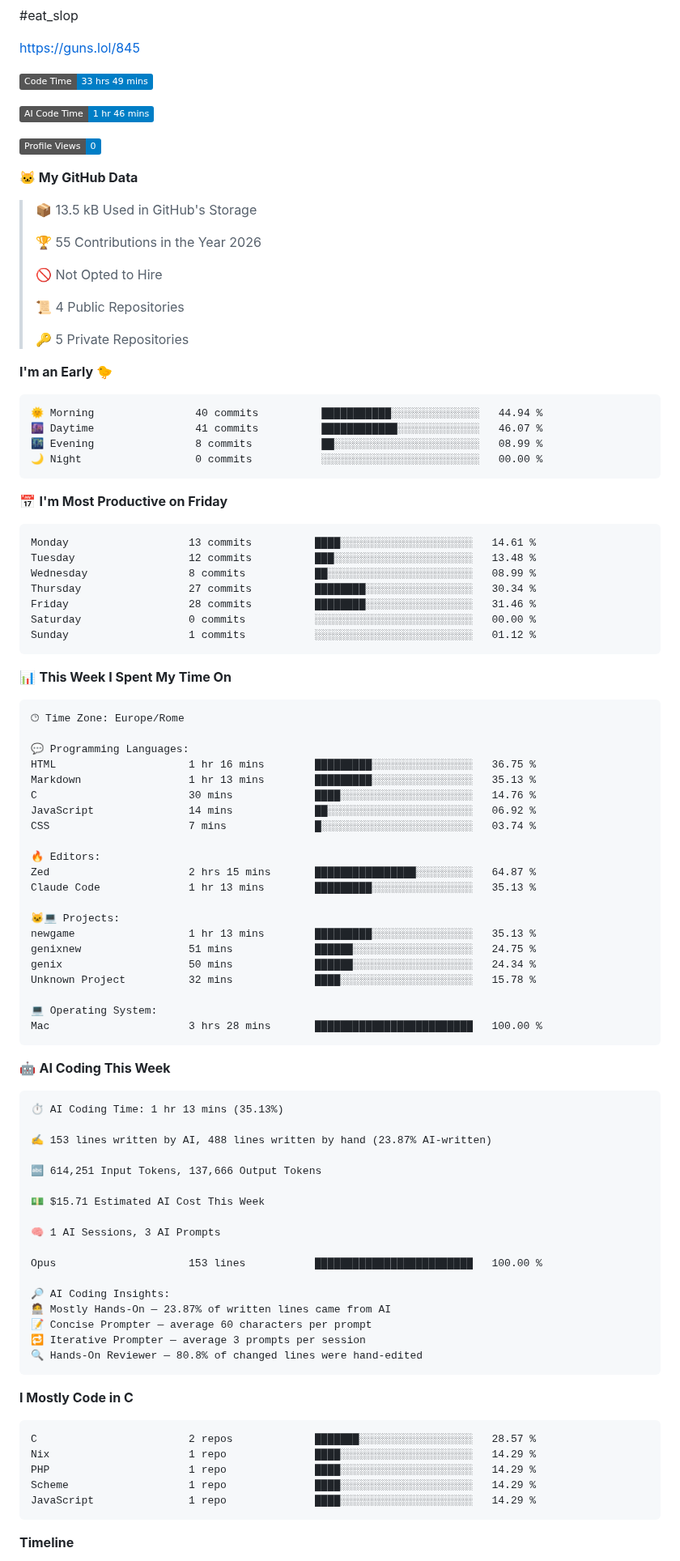
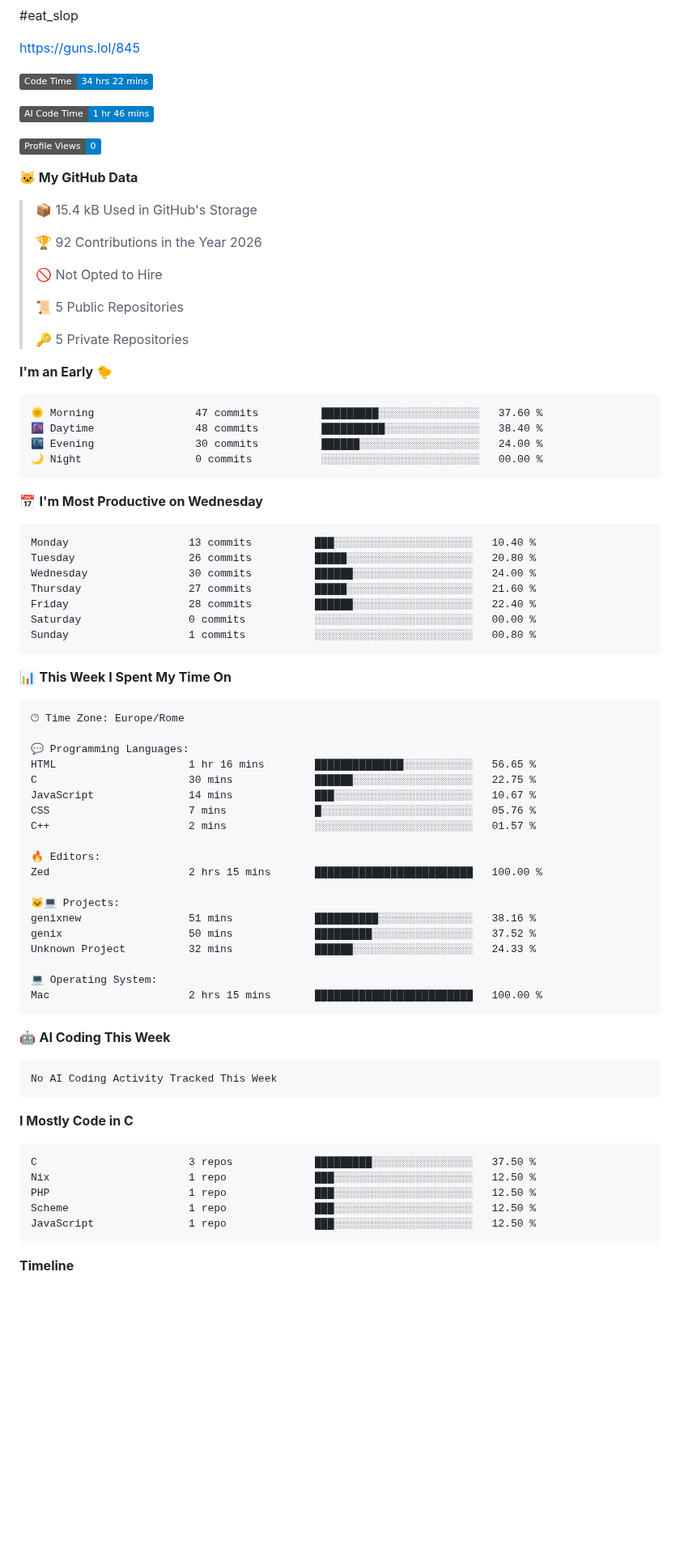
Before and after one commit to u6ma/u6ma, a Markdown page: README.md, the part around one of its changes. Shown at 81% size. Drawn GitHub-style; badges without logos; blank space fills up the shorter version.

Commit message:
Updated with Dev Metrics

````diff
--- a/README.md
+++ b/README.md
@@ -5,7 +5,7 @@ bios are cringe
 https://guns.lol/845
 
 <!--START_SECTION:waka-->
-![Code Time](http://img.shields.io/badge/Code%20Time-33%20hrs%2049%20mins-blue?style=flat)
+![Code Time](http://img.shields.io/badge/Code%20Time-34%20hrs%2022%20mins-blue?style=flat)
 
 ![AI Code Time](http://img.shields.io/badge/AI%20Code%20Time-1%20hr%2046%20mins-blue?style=flat)
 
@@ -13,34 +13,34 @@ https://guns.lol/845
 
 **🐱 My GitHub Data**
 
-> 📦 13.5 kB Used in GitHub's Storage
+> 📦 15.4 kB Used in GitHub's Storage
  >
-> 🏆 55 Contributions in the Year 2026
+> 🏆 92 Contributions in the Year 2026
  >
 > 🚫 Not Opted to Hire
  >
-> 📜 4 Public Repositories
+> 📜 5 Public Repositories
  >
 > 🔑 5 Private Repositories
  >
 **I'm an Early 🐤**
 
 ```text
-🌞 Morning                40 commits          ███████████░░░░░░░░░░░░░░   44.94 %
-🌆 Daytime                41 commits          ████████████░░░░░░░░░░░░░   46.07 %
-🌃 Evening                8 commits           ██░░░░░░░░░░░░░░░░░░░░░░░   08.99 %
+🌞 Morning                47 commits          █████████░░░░░░░░░░░░░░░░   37.60 %
+🌆 Daytime                48 commits          ██████████░░░░░░░░░░░░░░░   38.40 %
+🌃 Evening                30 commits          ██████░░░░░░░░░░░░░░░░░░░   24.00 %
 🌙 Night                  0 commits           ░░░░░░░░░░░░░░░░░░░░░░░░░   00.00 %
 ```
-📅 **I'm Most Productive on Friday**
+📅 **I'm Most Productive on Wednesday**
 
 ```text
-Monday                   13 commits          ████░░░░░░░░░░░░░░░░░░░░░   14.61 %
-Tuesday                  12 commits          ███░░░░░░░░░░░░░░░░░░░░░░   13.48 %
-Wednesday                8 commits           ██░░░░░░░░░░░░░░░░░░░░░░░   08.99 %
-Thursday                 27 commits          ████████░░░░░░░░░░░░░░░░░   30.34 %
-Friday                   28 commits          ████████░░░░░░░░░░░░░░░░░   31.46 %
+Monday                   13 commits          ███░░░░░░░░░░░░░░░░░░░░░░   10.40 %
+Tuesday                  26 commits          █████░░░░░░░░░░░░░░░░░░░░   20.80 %
+Wednesday                30 commits          ██████░░░░░░░░░░░░░░░░░░░   24.00 %
+Thursday                 27 commits          █████░░░░░░░░░░░░░░░░░░░░   21.60 %
+Friday                   28 commits          ██████░░░░░░░░░░░░░░░░░░░   22.40 %
 Saturday                 0 commits           ░░░░░░░░░░░░░░░░░░░░░░░░░   00.00 %
-Sunday                   1 commits           ░░░░░░░░░░░░░░░░░░░░░░░░░   01.12 %
+Sunday                   1 commits           ░░░░░░░░░░░░░░░░░░░░░░░░░   00.80 %
 ```
 
 
@@ -50,56 +50,38 @@ Sunday                   1 commits           ░░░░░░░░░░░
 🕑︎ Time Zone: Europe/Rome
 
 💬 Programming Languages:
-HTML                     1 hr 16 mins        █████████░░░░░░░░░░░░░░░░   36.75 %
-Markdown                 1 hr 13 mins        █████████░░░░░░░░░░░░░░░░   35.13 %
-C                        30 mins             ████░░░░░░░░░░░░░░░░░░░░░   14.76 %
-JavaScript               14 mins             ██░░░░░░░░░░░░░░░░░░░░░░░   06.92 %
-CSS                      7 mins              █░░░░░░░░░░░░░░░░░░░░░░░░   03.74 %
+HTML                     1 hr 16 mins        ██████████████░░░░░░░░░░░   56.65 %
+C                        30 mins             ██████░░░░░░░░░░░░░░░░░░░   22.75 %
+JavaScript               14 mins             ███░░░░░░░░░░░░░░░░░░░░░░   10.67 %
+CSS                      7 mins              █░░░░░░░░░░░░░░░░░░░░░░░░   05.76 %
+C++                      2 mins              ░░░░░░░░░░░░░░░░░░░░░░░░░   01.57 %
 
 🔥 Editors:
-Zed                      2 hrs 15 mins       ████████████████░░░░░░░░░   64.87 %
-Claude Code              1 hr 13 mins        █████████░░░░░░░░░░░░░░░░   35.13 %
+Zed                      2 hrs 15 mins       █████████████████████████   100.00 %
 
 🐱‍💻 Projects:
-newgame                  1 hr 13 mins        █████████░░░░░░░░░░░░░░░░   35.13 %
-genixnew                 51 mins             ██████░░░░░░░░░░░░░░░░░░░   24.75 %
-genix                    50 mins             ██████░░░░░░░░░░░░░░░░░░░   24.34 %
-Unknown Project          32 mins             ████░░░░░░░░░░░░░░░░░░░░░   15.78 %
+genixnew                 51 mins             ██████████░░░░░░░░░░░░░░░   38.16 %
+genix                    50 mins             █████████░░░░░░░░░░░░░░░░   37.52 %
+Unknown Project          32 mins             ██████░░░░░░░░░░░░░░░░░░░   24.33 %
 
 💻 Operating System:
-Mac                      3 hrs 28 mins       █████████████████████████   100.00 %
+Mac                      2 hrs 15 mins       █████████████████████████   100.00 %
 ```
 
 🤖 **AI Coding This Week**
 
 ```text
-⏱ AI Coding Time: 1 hr 13 mins (35.13%)
-
-✍️ 153 lines written by AI, 488 lines written by hand (23.87% AI-written)
-
-🔤 614,251 Input Tokens, 137,666 Output Tokens
-
-💵 $15.71 Estimated AI Cost This Week
-
-🧠 1 AI Sessions, 3 AI Prompts
-
-Opus                     153 lines           █████████████████████████   100.00 %
-
-🔎 AI Coding Insights:
-🧑‍💻 Mostly Hands-On — 23.87% of written lines came from AI
-📝 Concise Prompter — average 60 characters per prompt
-🔁 Iterative Prompter — average 3 prompts per session
-🔍 Hands-On Reviewer — 80.8% of changed lines were hand-edited
+No AI Coding Activity Tracked This Week
 ```
 
 **I Mostly Code in C**
 
 ```text
-C                        2 repos             ███████░░░░░░░░░░░░░░░░░░   28.57 %
-Nix                      1 repo              ████░░░░░░░░░░░░░░░░░░░░░   14.29 %
-PHP                      1 repo              ████░░░░░░░░░░░░░░░░░░░░░   14.29 %
-Scheme                   1 repo              ████░░░░░░░░░░░░░░░░░░░░░   14.29 %
-JavaScript               1 repo              ████░░░░░░░░░░░░░░░░░░░░░   14.29 %
+C                        3 repos             █████████░░░░░░░░░░░░░░░░   37.50 %
+Nix                      1 repo              ███░░░░░░░░░░░░░░░░░░░░░░   12.50 %
+PHP                      1 repo              ███░░░░░░░░░░░░░░░░░░░░░░   12.50 %
+Scheme                   1 repo              ███░░░░░░░░░░░░░░░░░░░░░░   12.50 %
+JavaScript               1 repo              ███░░░░░░░░░░░░░░░░░░░░░░   12.50 %
 ```
 
 
````
Also changed, not shown: other parts of README.md (+1 -1 lines), assets/bar_graph.png.
